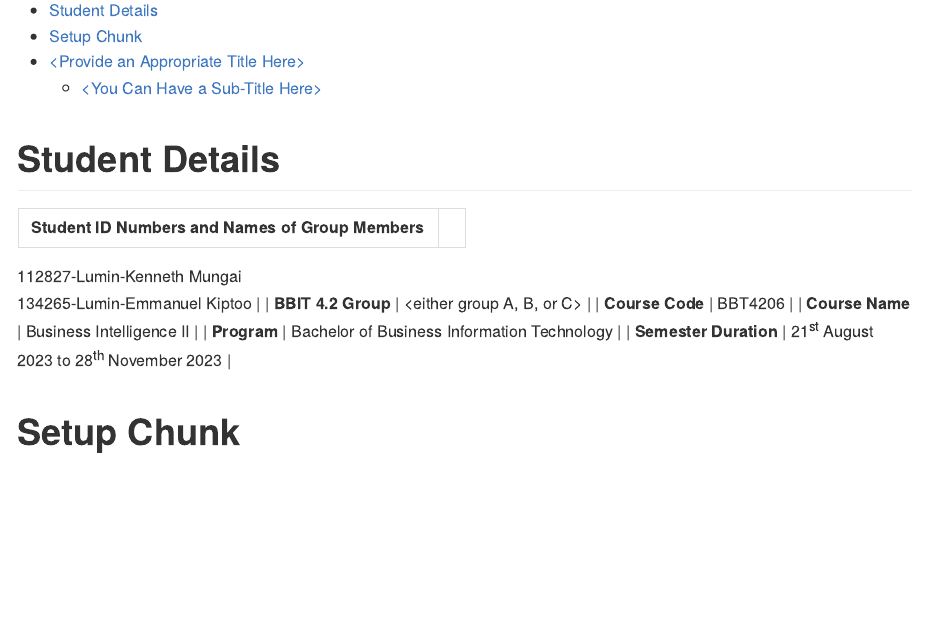
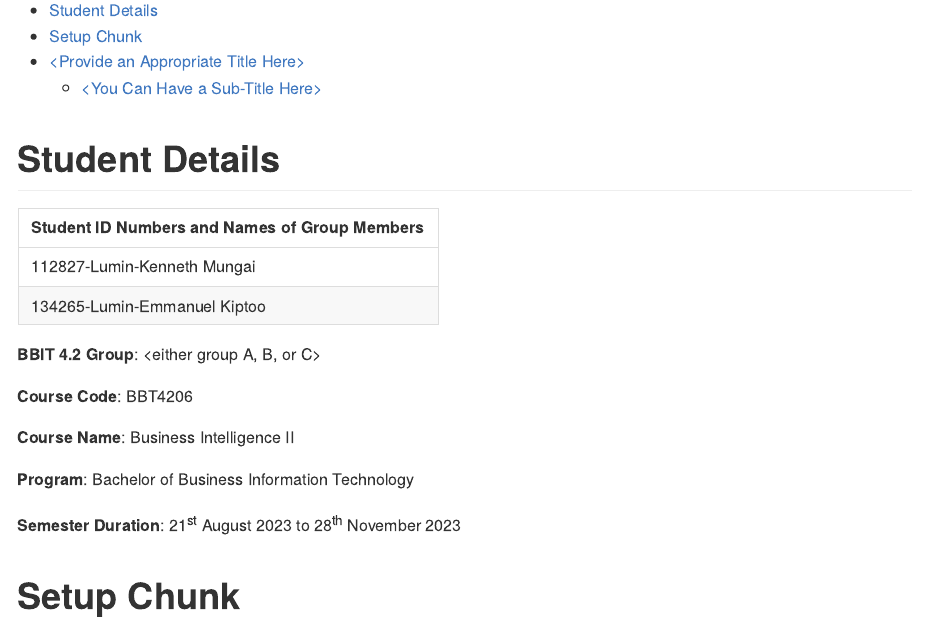
Before and after one commit to 20230821-20231128-BI2-BBIT4-2/BBT4206-R-Lab2of15-ExploratoryDataAnalysis-lumin, an R Markdown document (markdown/Lab-Submission-Markdown.Rmd): the page in a window 1100 px wide, from 110 px down. Rendered offline with R 4.5, knitr and Pandoc, with nearby package versions; the code chunks are not run, so their results and figures are left out.

```diff
--- a/markdown/Lab-Submission-Markdown.Rmd
+++ b/markdown/Lab-Submission-Markdown.Rmd
@@ -15,16 +15,21 @@
 
 # Student Details
 
-|                                                   |                                                                                            |
-|---------------------------------------------------|--------------------------------------------------------------------------------------------|
-| **Student ID Numbers and Names of Group Members** |
-112827-Lumin-Kenneth Mungai
-134265-Lumin-Emmanuel Kiptoo |
-| **BBIT 4.2 Group**                                | \<either group A, B, or C\>                                                                |
-| **Course Code**                                   | BBT4206                                                                                    |
-| **Course Name**                                   | Business Intelligence II                                                                   |
-| **Program**                                       | Bachelor of Business Information Technology                                                |
-| **Semester Duration**                             | 21^st^ August 2023 to 28^th^ November 2023                                                 |
+| Student ID Numbers and Names of Group Members   |
+|--------------------------------------------------|
+| 112827-Lumin-Kenneth Mungai                      |
+| 134265-Lumin-Emmanuel Kiptoo                     |
+
+**BBIT 4.2 Group**: \<either group A, B, or C\>
+
+**Course Code**: BBT4206
+
+**Course Name**: Business Intelligence II
+
+**Program**: Bachelor of Business Information Technology
+
+**Semester Duration**: 21^st^ August 2023 to 28^th^ November 2023
+
 
 
 # Setup Chunk
```
